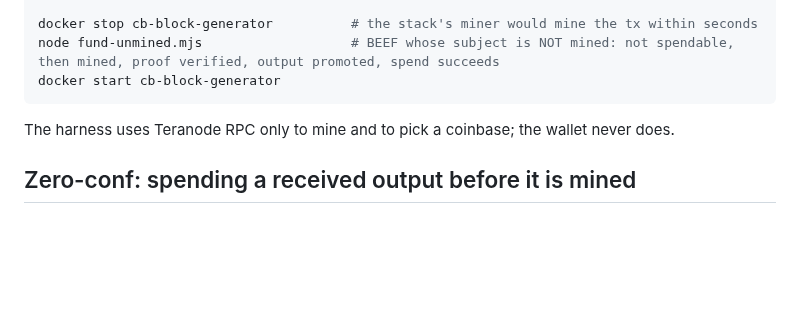
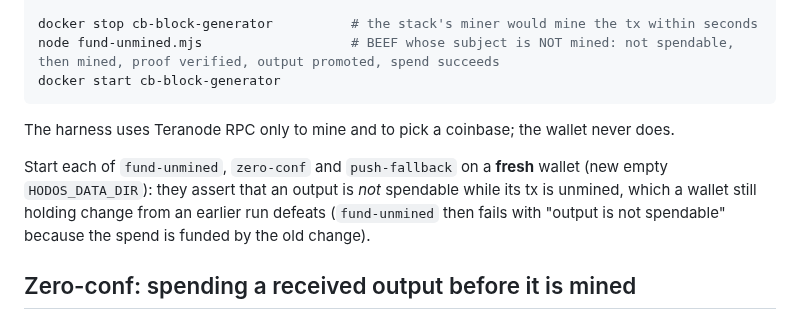
Before and after one commit to BOLT-Association/ChainBrowsers, a Markdown page: docs/hodos-spv.md, the part around the change. Drawn GitHub-style; blank space fills up the shorter version.

Commit message:
docs: harness scenarios need a fresh wallet data dir
Co-Authored-By: Claude Sonnet 5.5 <noreply@anthropic.com>
Claude-Session: https://claude.ai/code/session_01MXH4td88ZpsyyFMsNAy43A

````diff
--- a/docs/hodos-spv.md
+++ b/docs/hodos-spv.md
@@ -41,6 +41,8 @@ docker start cb-block-generator
 ```
 
 The harness uses Teranode RPC only to mine and to pick a coinbase; the wallet never does.
+
+Start each of `fund-unmined`, `zero-conf` and `push-fallback` on a **fresh** wallet (new empty `HODOS_DATA_DIR`): they assert that an output is *not* spendable while its tx is unmined, which a wallet still holding change from an earlier run defeats (`fund-unmined` then fails with "output is not spendable" because the spend is funded by the old change).
 
 ## Zero-conf: spending a received output before it is mined
 
````
